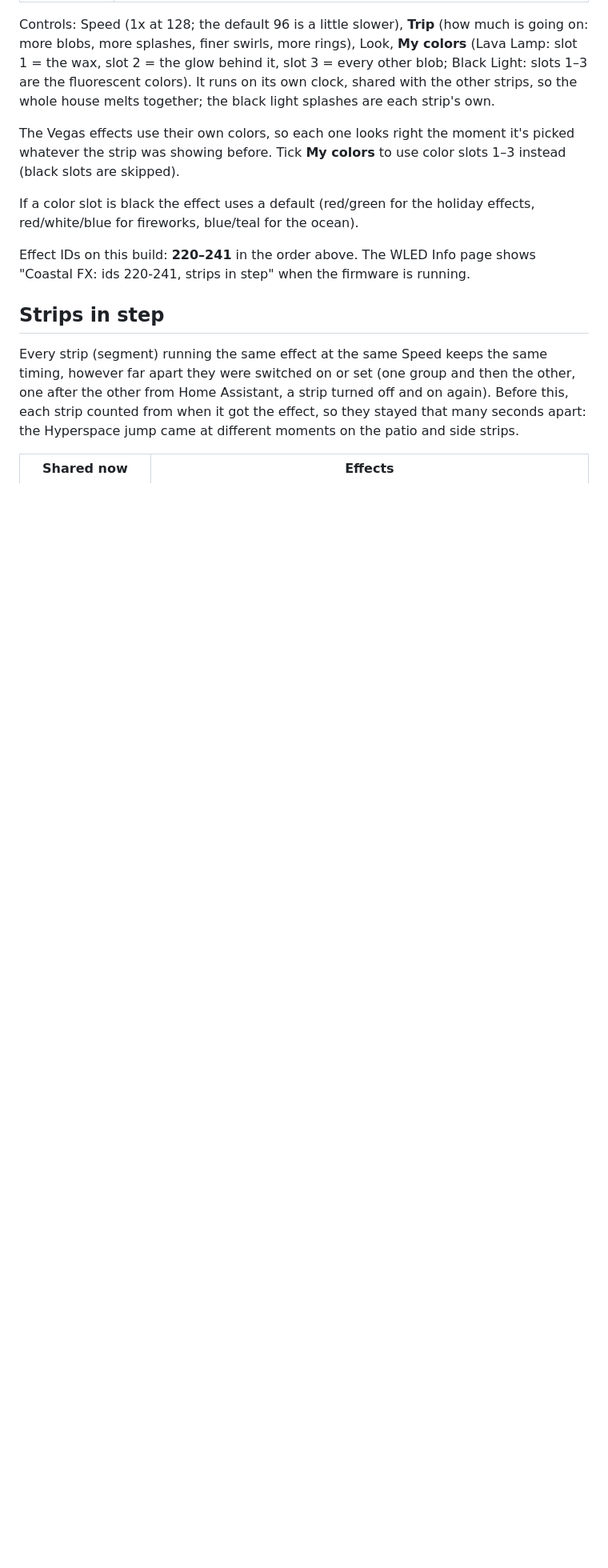
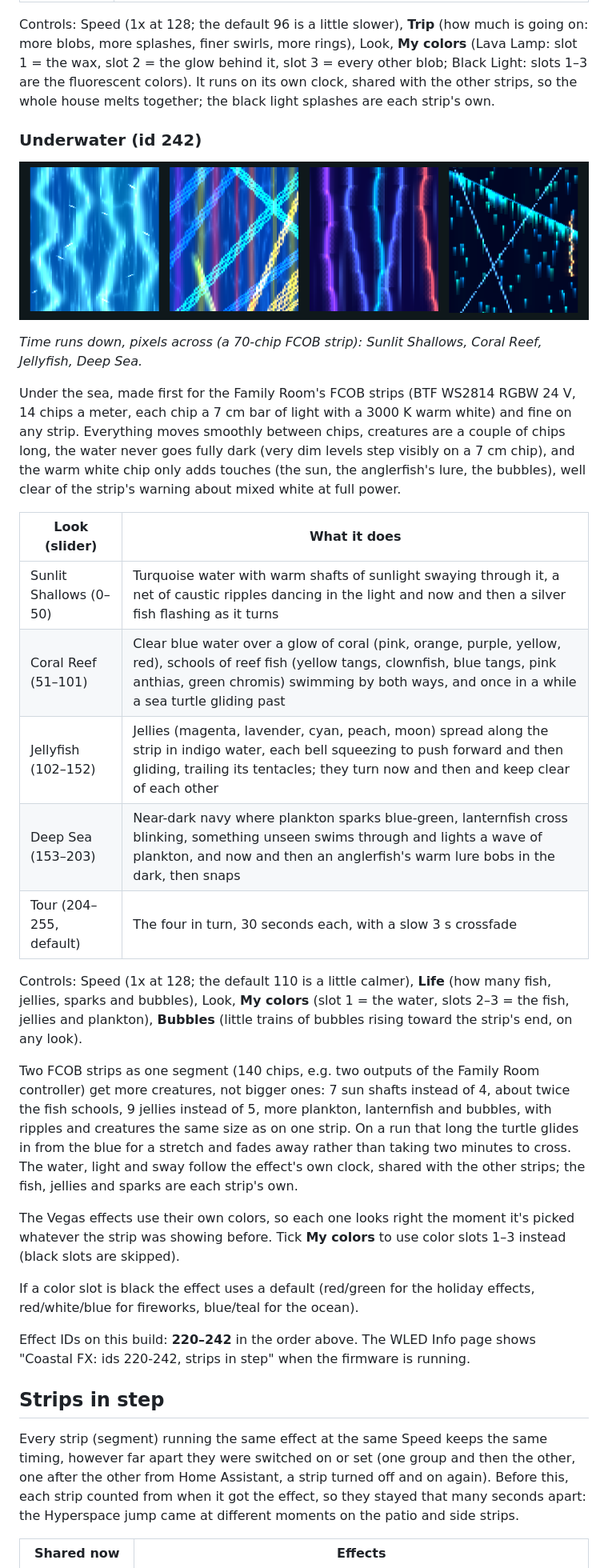
Before and after one commit to zachgober/coastal-wled-fx, a Markdown page: README.md, the part around one of its changes. Shown at 80% size. Rendered like a GitHub page; pictures changed too: effect-preview-underwater.png (added); blank space fills up the shorter version.

```diff
--- a/README.md
+++ b/README.md
@@ -131,14 +131,45 @@ slot 2 = the glow behind it, slot 3 = every other blob; Black Light: slots 1–3
 colors). It runs on its own clock, shared with the other strips, so the whole house melts together;
 the black light splashes are each strip's own.
 
+### Underwater (id 242)
+
+![Underwater](effect-preview-underwater.png)
+
+*Time runs down, pixels across (a 70-chip FCOB strip): Sunlit Shallows, Coral Reef, Jellyfish, Deep Sea.*
+
+Under the sea, made first for the Family Room's FCOB strips (BTF WS2814 RGBW 24 V, 14 chips a meter,
+each chip a 7 cm bar of light with a 3000 K warm white) and fine on any strip. Everything moves
+smoothly between chips, creatures are a couple of chips long, the water never goes fully dark (very
+dim levels step visibly on a 7 cm chip), and the warm white chip only adds touches (the sun, the
+anglerfish's lure, the bubbles), well clear of the strip's warning about mixed white at full power.
+
+| Look (slider) | What it does |
+|---|---|
+| Sunlit Shallows (0–50) | Turquoise water with warm shafts of sunlight swaying through it, a net of caustic ripples dancing in the light and now and then a silver fish flashing as it turns |
+| Coral Reef (51–101) | Clear blue water over a glow of coral (pink, orange, purple, yellow, red), schools of reef fish (yellow tangs, clownfish, blue tangs, pink anthias, green chromis) swimming by both ways, and once in a while a sea turtle gliding past |
+| Jellyfish (102–152) | Jellies (magenta, lavender, cyan, peach, moon) spread along the strip in indigo water, each bell squeezing to push forward and then gliding, trailing its tentacles; they turn now and then and keep clear of each other |
+| Deep Sea (153–203) | Near-dark navy where plankton sparks blue-green, lanternfish cross blinking, something unseen swims through and lights a wave of plankton, and now and then an anglerfish's warm lure bobs in the dark, then snaps |
+| Tour (204–255, default) | The four in turn, 30 seconds each, with a slow 3 s crossfade |
+
+Controls: Speed (1x at 128; the default 110 is a little calmer), **Life** (how many fish, jellies,
+sparks and bubbles), Look, **My colors** (slot 1 = the water, slots 2–3 = the fish, jellies and
+plankton), **Bubbles** (little trains of bubbles rising toward the strip's end, on any look).
+
+Two FCOB strips as one segment (140 chips, e.g. two outputs of the Family Room controller) get more
+creatures, not bigger ones: 7 sun shafts instead of 4, about twice the fish schools, 9 jellies
+instead of 5, more plankton, lanternfish and bubbles, with ripples and creatures the same size as on
+one strip. On a run that long the turtle glides in from the blue for a stretch and fades away rather
+than taking two minutes to cross. The water, light and sway follow the effect's own clock, shared
+with the other strips; the fish, jellies and sparks are each strip's own.
+
 The Vegas effects use their own colors, so each one looks right the moment it's picked whatever
 the strip was showing before. Tick **My colors** to use color slots 1–3 instead (black slots are skipped).
 
 If a color slot is black the effect uses a default (red/green for the holiday effects,
 red/white/blue for fireworks, blue/teal for the ocean).
 
-Effect IDs on this build: **220–241** in the order above. The WLED Info page shows
-"Coastal FX: ids 220-241, strips in step" when the firmware is running.
+Effect IDs on this build: **220–242** in the order above. The WLED Info page shows
+"Coastal FX: ids 220-242, strips in step" when the firmware is running.
 
 ## Strips in step
 Every strip (segment) running the same effect at the same Speed keeps the same timing, however far
```
Also changed, not shown: other parts of README.md (+4 -4 lines), 3 other files.
